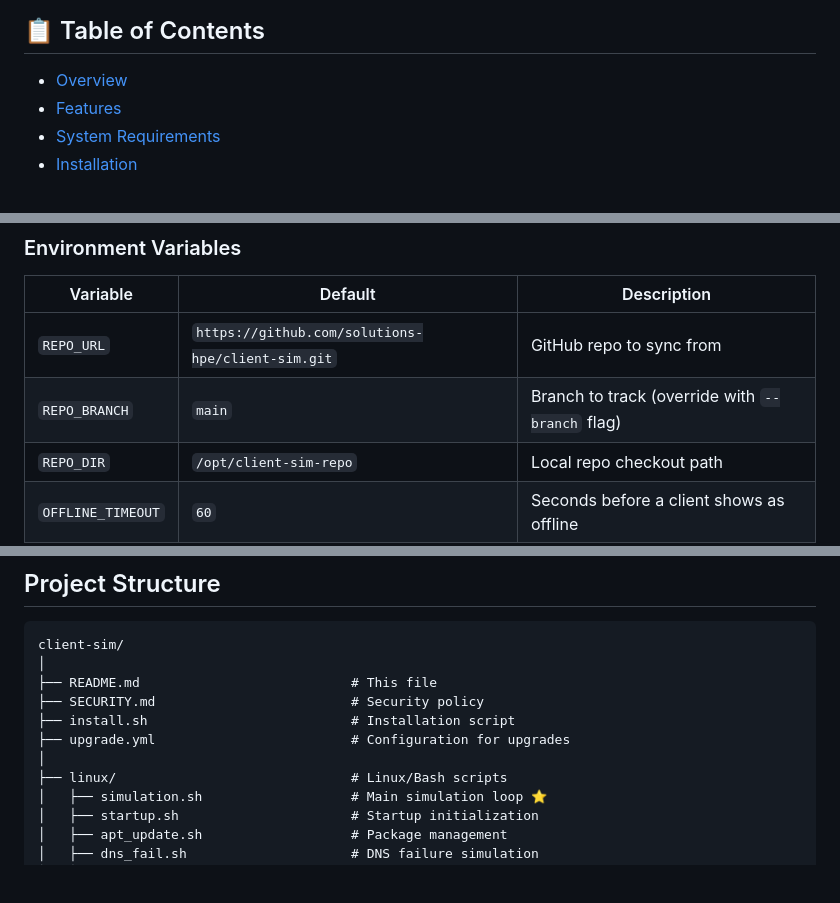
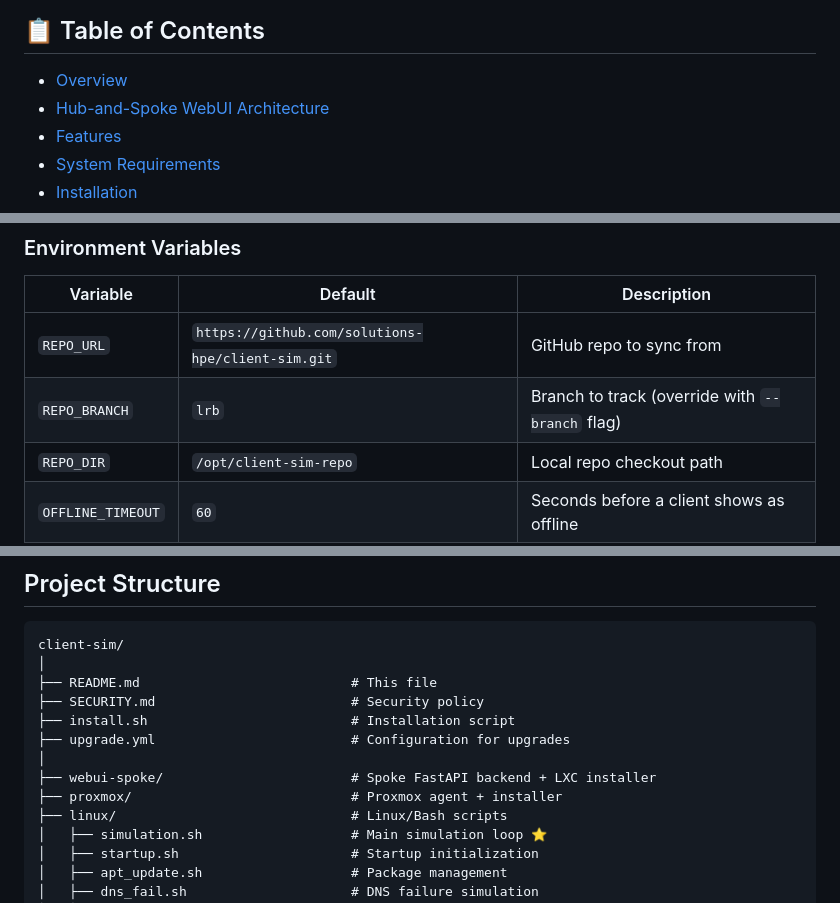
Before and after one commit to solutions-hpe/client-sim, a Markdown page: README.md, 3 parts joined by grey strips. GitHub-like rendering; blank space fills up the shorter version.

```diff
--- a/README.md
+++ b/README.md
@@ -8,6 +8,7 @@
 ## 📋 Table of Contents
 
 - [Overview](#overview)
+- [Hub-and-Spoke WebUI Architecture](#hub-and-spoke-webui-architecture)
 - [Features](#features)
 - [System Requirements](#system-requirements)
 - [Installation](#installation)
@@ -371,7 +410,7 @@ uvicorn server:app --host 0.0.0.0 --port 8000 --reload
 | Variable | Default | Description |
 |----------|---------|-------------|
 | `REPO_URL` | `https://github.com/solutions-hpe/client-sim.git` | GitHub repo to sync from |
-| `REPO_BRANCH` | `main` | Branch to track (override with `--branch` flag) |
+| `REPO_BRANCH` | `lrb` | Branch to track (override with `--branch` flag) |
 | `REPO_DIR` | `/opt/client-sim-repo` | Local repo checkout path |
 | `OFFLINE_TIMEOUT` | `60` | Seconds before a client shows as offline |
 | `PORT` | `8000` | TCP port (LXC installer only; override with `--port` flag) |
@@ -667,6 +706,8 @@ client-sim/
 ├── install.sh                          # Installation script
 ├── upgrade.yml                         # Configuration for upgrades
 │
+├── webui-spoke/                        # Spoke FastAPI backend + LXC installer
+├── proxmox/                            # Proxmox agent + installer
 ├── linux/                              # Linux/Bash scripts
 │   ├── simulation.sh                   # Main simulation loop ⭐
 │   ├── startup.sh                      # Startup initialization
```
Also changed, not shown: other parts of README.md (+48 -10 lines), webui-spoke/README.md (+20 -11 lines).
